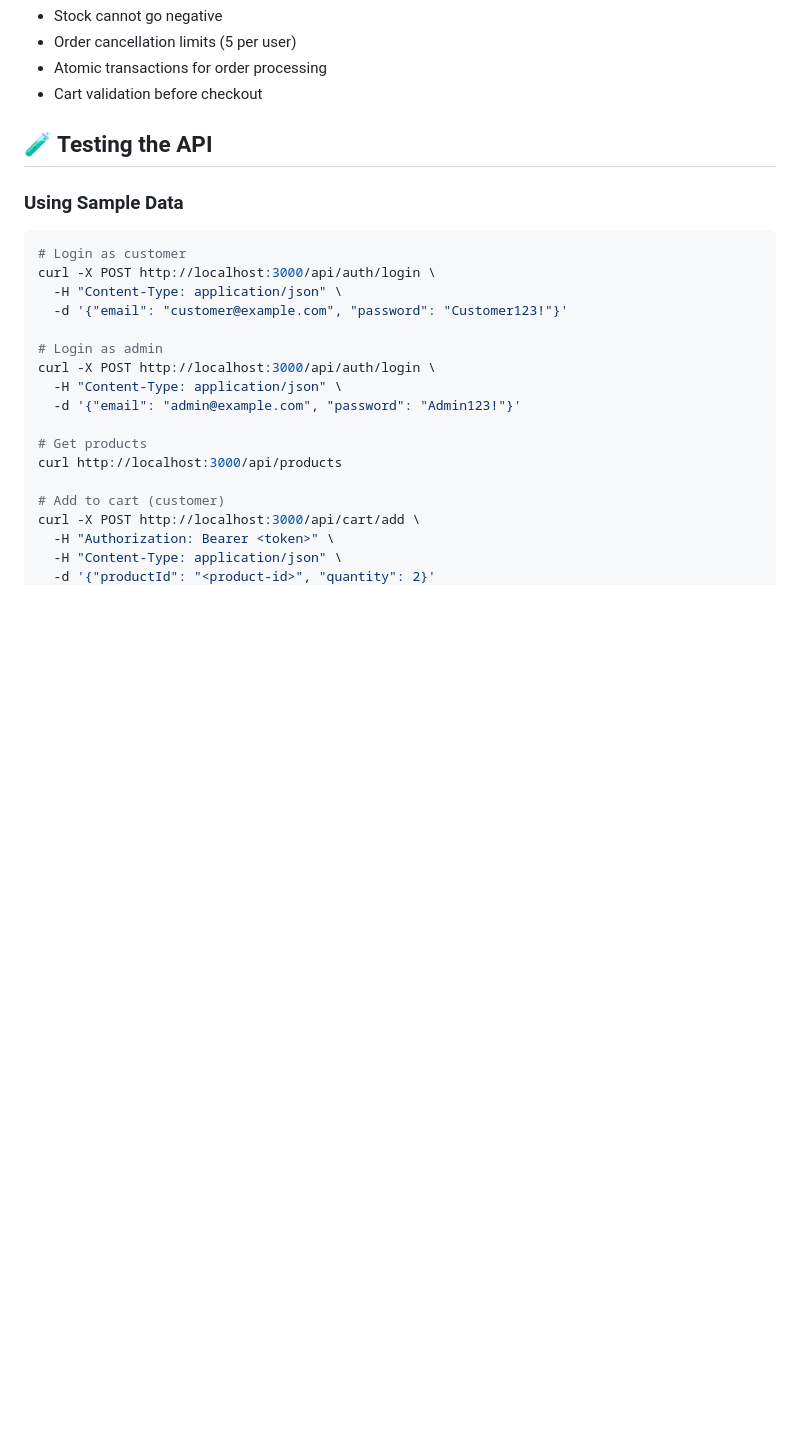
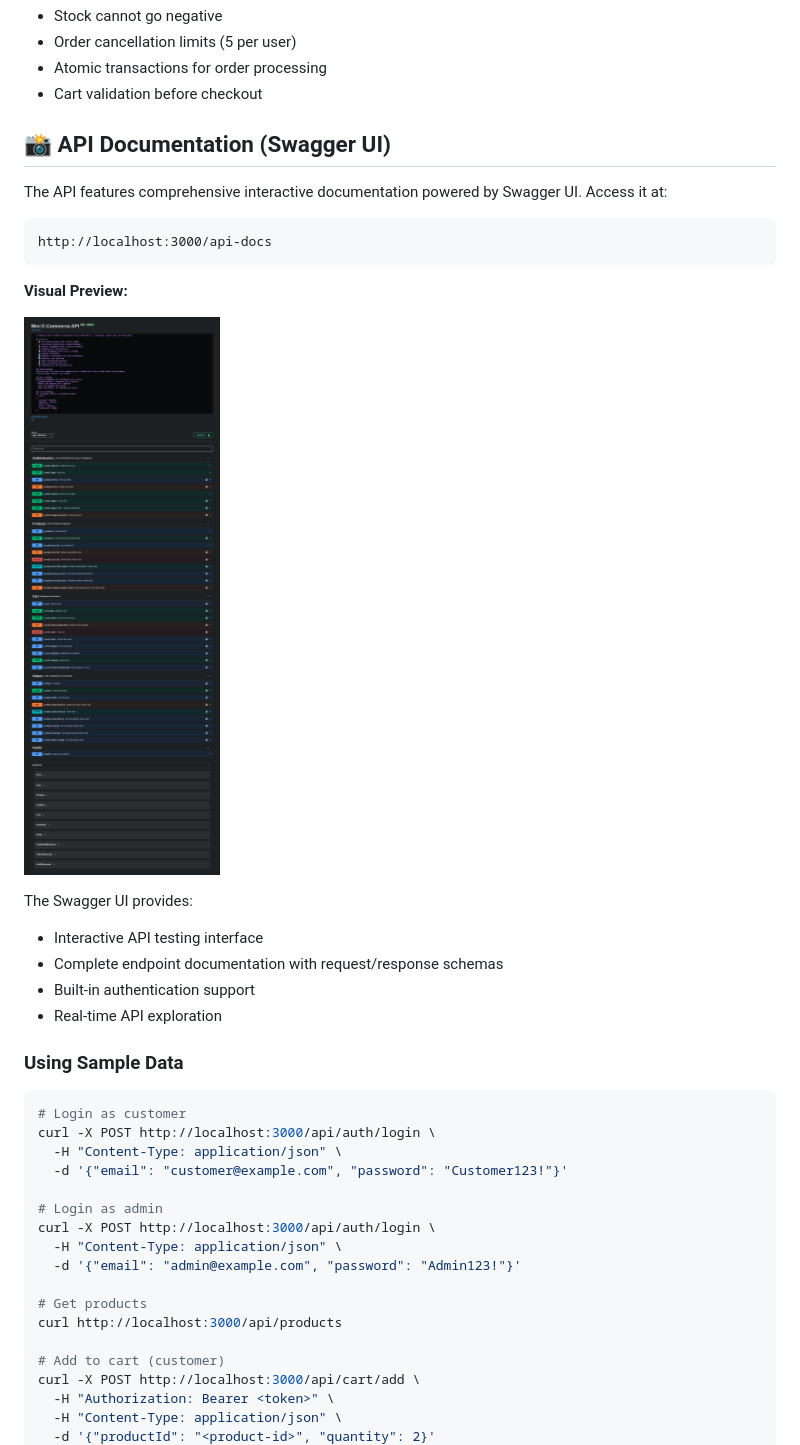
Before and after one commit to cadmostafijur/Mini-E-Commerce-API, a Markdown page: README.md, the part around the change. Rendered like a GitHub page; pictures changed too: screencapture-localhost-3000-api-docs-2026-02-09-21_06_37.png (added); blank space fills up the shorter version.

````diff
--- a/README.md
+++ b/README.md
@@ -301,7 +301,24 @@ The database comes pre-seeded with:
 - Atomic transactions for order processing
 - Cart validation before checkout
 
-## 🧪 Testing the API
+## 📸 API Documentation (Swagger UI)
+
+The API features comprehensive interactive documentation powered by Swagger UI. Access it at:
+
+```
+http://localhost:3000/api-docs
+```
+
+**Visual Preview:**
+
+![Swagger API Documentation](screencapture-localhost-3000-api-docs-2026-02-09-21_06_37.png)
+
+The Swagger UI provides:
+- Interactive API testing interface
+- Complete endpoint documentation with request/response schemas
+- Built-in authentication support
+- Real-time API exploration
+
 
 ### Using Sample Data
 ```bash
````
Also changed, not shown: 1 other file.
